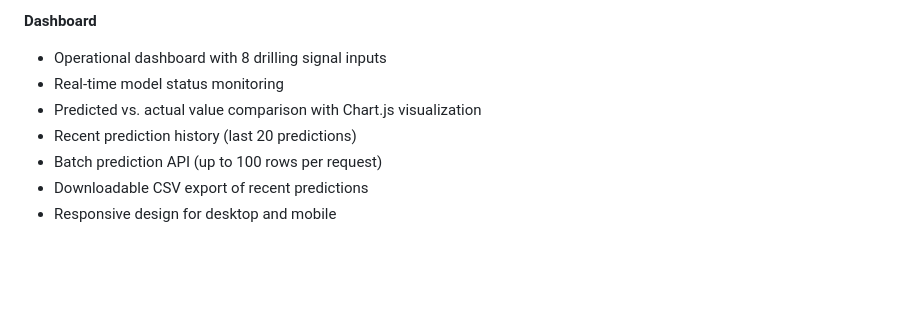
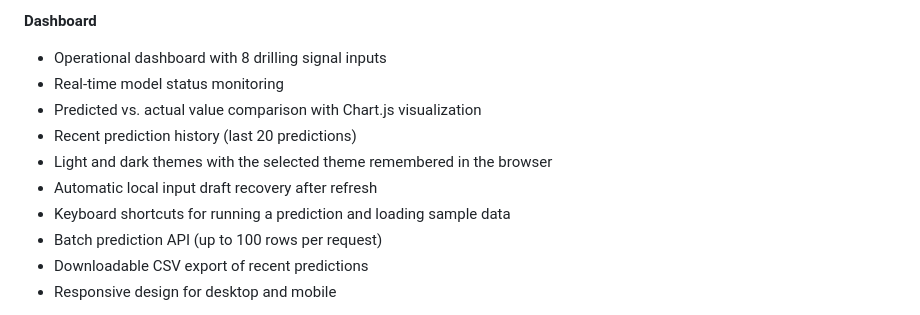
Before and after one commit to AdamsDavidEneojo/Web-Application-Drilling-Intelligence-App, a Markdown page: README.md, the part around the change. GitHub-like rendering; blank space fills up the shorter version.

Commit message:
docs: list dashboard productivity features

```diff
--- a/README.md
+++ b/README.md
@@ -14,6 +14,9 @@ Axelrod is a production-ready machine learning web application for predicting ra
 - Real-time model status monitoring
 - Predicted vs. actual value comparison with Chart.js visualization
 - Recent prediction history (last 20 predictions)
+- Light and dark themes with the selected theme remembered in the browser
+- Automatic local input draft recovery after refresh
+- Keyboard shortcuts for running a prediction and loading sample data
 - Batch prediction API (up to 100 rows per request)
 - Downloadable CSV export of recent predictions
 - Responsive design for desktop and mobile
```
